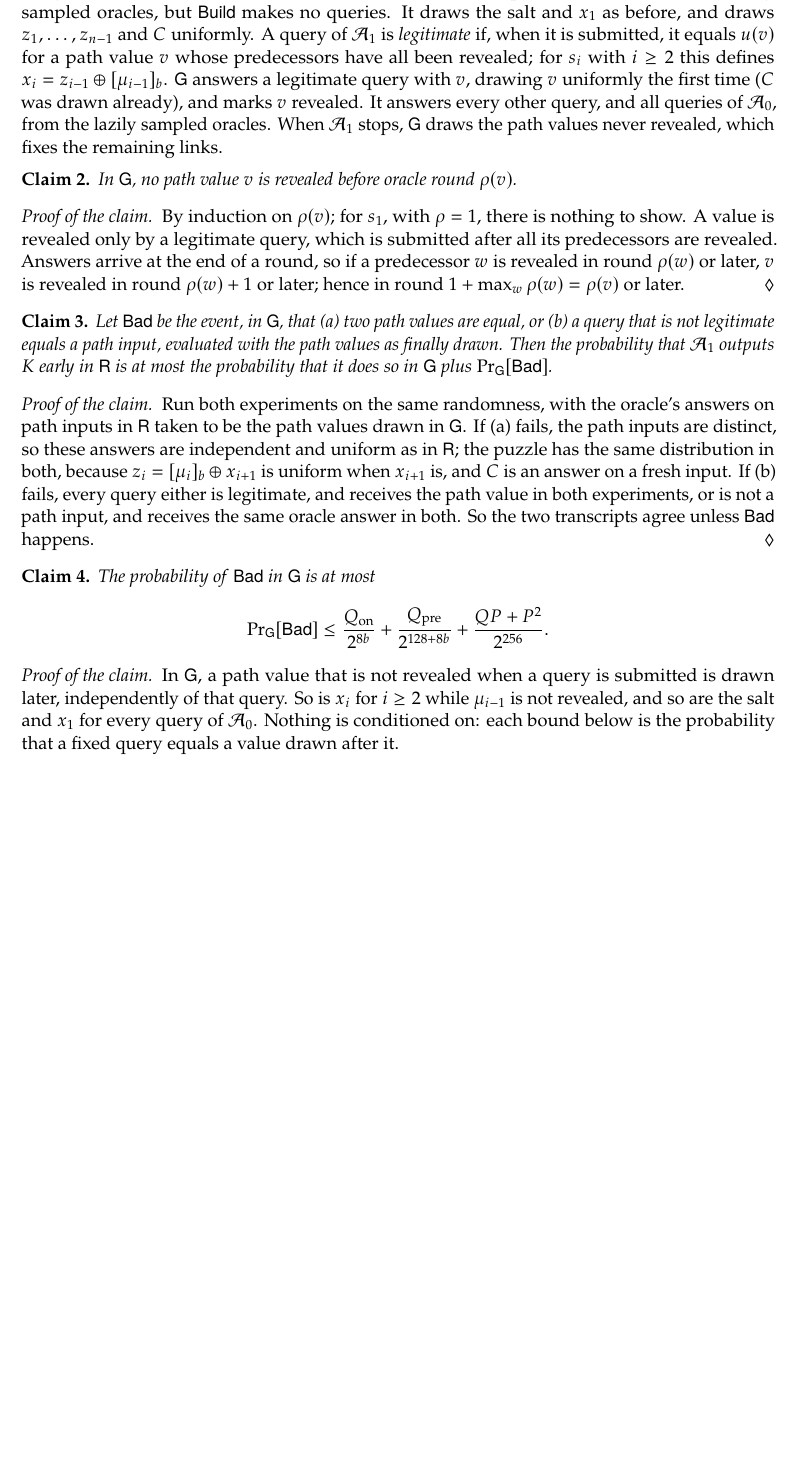
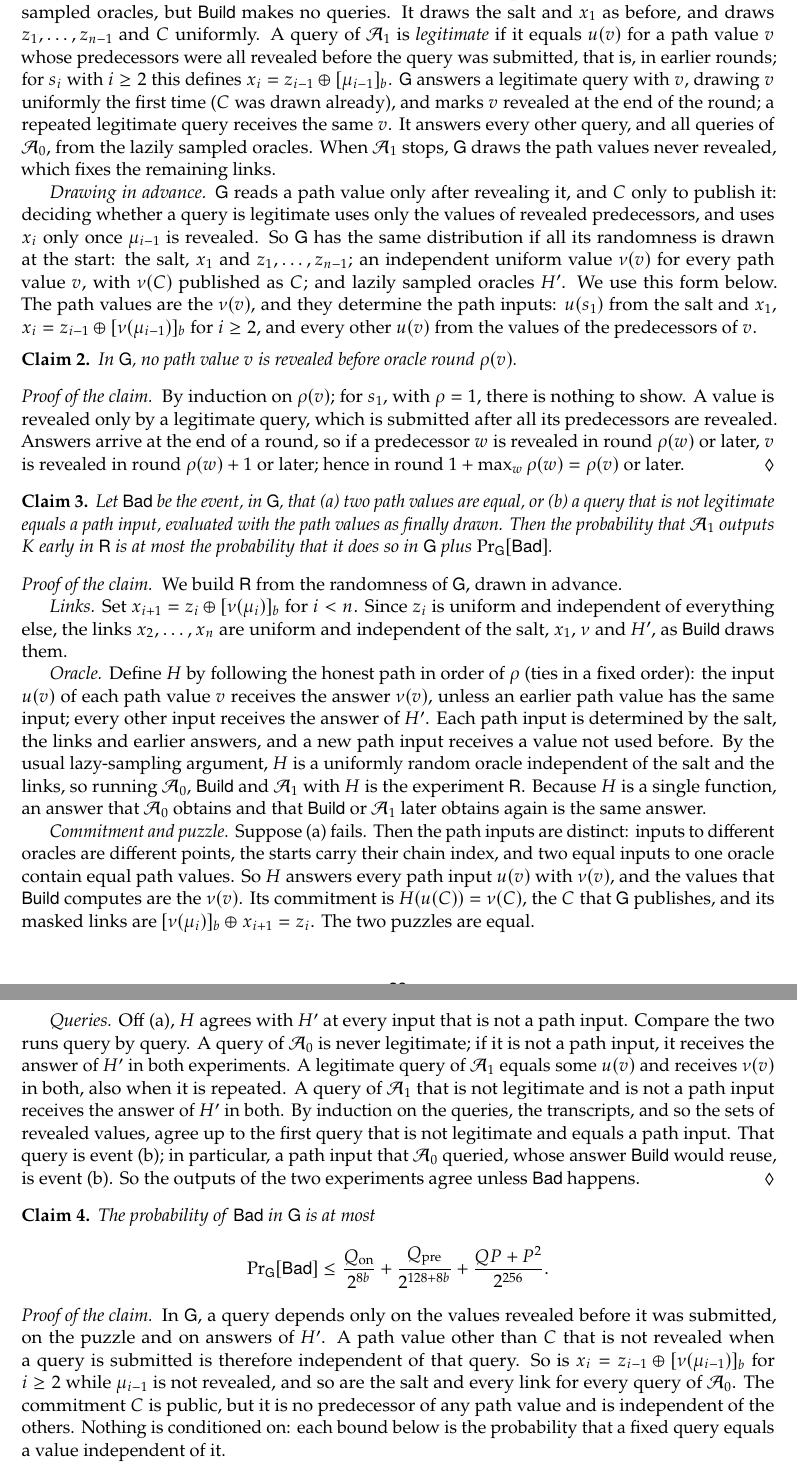
Before and after one commit to leanEthereum/leanSeal, a LaTeX paper (paper/leanseal.tex, which reads paper/sections/appendix-proof.tex): part of page 23 of 24 before the commit and two parts of pages 23 and 24 of 25 after it, the two joined at a grey line, cut so that both start at the same text, the shorter picture padded with empty space. Compiled offline with pdfLaTeX.

Commit message:
Proof: tighten the real-to-ideal step of the delay theorem
Rewrite Claim 2 in paper Appendix A and step (2) of SPEC §8. The ideal
game's randomness is drawn in advance, and the real experiment is built
from it: links from the masked links, and an oracle that answers each
path input with its path value. The argument now covers the published
commitment, answers cached by A_0, repeated queries and the values drawn
when A_1 stops. Legitimacy is decided against values revealed in earlier
rounds. Claim 3 and the conclusion use the same form; A_0's start
queries must guess every link, not only x_1.

SPEC §8: the link-guessing term is Q_on / 2^(8b), and the link width
also enters the precomputation term.

```diff
--- a/paper/sections/appendix-proof.tex
+++ b/paper/sections/appendix-proof.tex
@@ -14,7 +14,10 @@ For each chain $i$, let $y_{i,0} = s_i = \Hstart(\ctx, i, x_i)$ and $y_{i,k} = F
 Every path value $v$ other than $s_1$ satisfies $\rho(v) = 1 + \max_w \rho(w)$, the maximum taken over its predecessors $w$.
 
 \emph{The two experiments.}
-In the real experiment $\Real$, the oracles are random functions sampled lazily; $\Adv_0$ runs, $\Build$ runs, and $\Adv_1$ receives $Z$. The ideal experiment $\Ideal$ uses the same lazily sampled oracles, but $\Build$ makes no queries. It draws the salt and $x_1$ as before, and draws $z_1, \dots, z_{n-1}$ and $C$ uniformly. A query of $\Adv_1$ is \emph{legitimate} if, when it is submitted, it equals $u(v)$ for a path value $v$ whose predecessors have all been revealed; for $s_i$ with $i \ge 2$ this defines $x_i = z_{i-1} \oplus \trunc{\mu_{i-1}}{b}$. $\Ideal$ answers a legitimate query with $v$, drawing $v$ uniformly the first time ($C$ was drawn already), and marks $v$ revealed. It answers every other query, and all queries of $\Adv_0$, from the lazily sampled oracles. When $\Adv_1$ stops, $\Ideal$ draws the path values never revealed, which fixes the remaining links.
+In the real experiment $\Real$, the oracles are random functions sampled lazily; $\Adv_0$ runs, $\Build$ runs, and $\Adv_1$ receives $Z$. The ideal experiment $\Ideal$ uses the same lazily sampled oracles, but $\Build$ makes no queries. It draws the salt and $x_1$ as before, and draws $z_1, \dots, z_{n-1}$ and $C$ uniformly. A query of $\Adv_1$ is \emph{legitimate} if it equals $u(v)$ for a path value $v$ whose predecessors were all revealed before the query was submitted, that is, in earlier rounds; for $s_i$ with $i \ge 2$ this defines $x_i = z_{i-1} \oplus \trunc{\mu_{i-1}}{b}$. $\Ideal$ answers a legitimate query with $v$, drawing $v$ uniformly the first time ($C$ was drawn already), and marks $v$ revealed at the end of the round; a repeated legitimate query receives the same $v$. It answers every other query, and all queries of $\Adv_0$, from the lazily sampled oracles. When $\Adv_1$ stops, $\Ideal$ draws the path values never revealed, which fixes the remaining links.
+
+\emph{Drawing in advance.}
+$\Ideal$ reads a path value only after revealing it, and $C$ only to publish it: deciding whether a query is legitimate uses only the values of revealed predecessors, and uses $x_i$ only once $\mu_{i-1}$ is revealed. So $\Ideal$ has the same distribution if all its randomness is drawn at the start: the salt, $x_1$ and $z_1, \dots, z_{n-1}$; an independent uniform value $\nu(v)$ for every path value $v$, with $\nu(C)$ published as $C$; and lazily sampled oracles $H'$. We use this form below. The path values are the $\nu(v)$, and they determine the path inputs: $u(s_1)$ from the salt and $x_1$, $x_i = z_{i-1} \oplus \trunc{\nu(\mu_{i-1})}{b}$ for $i \ge 2$, and every other $u(v)$ from the values of the predecessors of $v$.
 
 \begin{claim}\label{claim:sequential}
 In $\Ideal$, no path value $v$ is revealed before oracle round $\rho(v)$.
@@ -27,7 +30,15 @@ By induction on $\rho(v)$; for $s_1$, with $\rho = 1$, there is nothing to show.
 Let $\Bad$ be the event, in $\Ideal$, that (a)~two path values are equal, or (b)~a query that is not legitimate equals a path input, evaluated with the path values as finally drawn. Then the probability that $\Adv_1$ outputs $K$ early in $\Real$ is at most the probability that it does so in $\Ideal$ plus $\Pr_{\Ideal}[\Bad]$.
 \end{claim}
 \begin{claimproof}
-Run both experiments on the same randomness, with the oracle's answers on path inputs in $\Real$ taken to be the path values drawn in $\Ideal$. If (a) fails, the path inputs are distinct, so these answers are independent and uniform as in $\Real$; the puzzle has the same distribution in both, because $z_i = \trunc{\mu_i}{b} \oplus x_{i+1}$ is uniform when $x_{i+1}$ is, and $C$ is an answer on a fresh input. If (b) fails, every query either is legitimate, and receives the path value in both experiments, or is not a path input, and receives the same oracle answer in both. So the two transcripts agree unless $\Bad$ happens.
+We build $\Real$ from the randomness of $\Ideal$, drawn in advance.
+
+\emph{Links.} Set $x_{i+1} = z_i \oplus \trunc{\nu(\mu_i)}{b}$ for $i < n$. Since $z_i$ is uniform and independent of everything else, the links $x_2, \dots, x_n$ are uniform and independent of the salt, $x_1$, $\nu$ and $H'$, as $\Build$ draws them.
+
+\emph{Oracle.} Define $H$ by following the honest path in order of $\rho$ (ties in a fixed order): the input $u(v)$ of each path value $v$ receives the answer $\nu(v)$, unless an earlier path value has the same input; every other input receives the answer of $H'$. Each path input is determined by the salt, the links and earlier answers, and a new path input receives a value not used before. By the usual lazy-sampling argument, $H$ is a uniformly random oracle independent of the salt and the links, so running $\Adv_0$, $\Build$ and $\Adv_1$ with $H$ is the experiment $\Real$. Because $H$ is a single function, an answer that $\Adv_0$ obtains and that $\Build$ or $\Adv_1$ later obtains again is the same answer.
+
+\emph{Commitment and puzzle.} Suppose (a) fails. Then the path inputs are distinct: inputs to different oracles are different points, the starts carry their chain index, and two equal inputs to one oracle contain equal path values. So $H$ answers every path input $u(v)$ with $\nu(v)$, and the values that $\Build$ computes are the $\nu(v)$. Its commitment is $H(u(C)) = \nu(C)$, the $C$ that $\Ideal$ publishes, and its masked links are $\trunc{\nu(\mu_i)}{b} \oplus x_{i+1} = z_i$. The two puzzles are equal.
+
+\emph{Queries.} Off (a), $H$ agrees with $H'$ at every input that is not a path input. Compare the two runs query by query. A query of $\Adv_0$ is never legitimate; if it is not a path input, it receives the answer of $H'$ in both experiments. A legitimate query of $\Adv_1$ equals some $u(v)$ and receives $\nu(v)$ in both, also when it is repeated. A query of $\Adv_1$ that is not legitimate and is not a path input receives the answer of $H'$ in both. By induction on the queries, the transcripts, and so the sets of revealed values, agree up to the first query that is not legitimate and equals a path input. That query is event (b); in particular, a path input that $\Adv_0$ queried, whose answer $\Build$ would reuse, is event (b). So the outputs of the two experiments agree unless $\Bad$ happens.
 \end{claimproof}
 
 \begin{claim}\label{claim:bad}
@@ -37,7 +48,7 @@ The probability of\/ $\Bad$ in\/ $\Ideal$ is at most
 \]
 \end{claim}
 \begin{claimproof}
-In $\Ideal$, a path value that is not revealed when a query is submitted is drawn later, independently of that query. So is $x_i$ for $i \ge 2$ while $\mu_{i-1}$ is not revealed, and so are the salt and $x_1$ for every query of $\Adv_0$. Nothing is conditioned on: each bound below is the probability that a fixed query equals a value drawn after it.
+In $\Ideal$, a query depends only on the values revealed before it was submitted, on the puzzle and on answers of $H'$. A path value other than $C$ that is not revealed when a query is submitted is therefore independent of that query. So is $x_i = z_{i-1} \oplus \trunc{\nu(\mu_{i-1})}{b}$ for $i \ge 2$ while $\mu_{i-1}$ is not revealed, and so are the salt and every link for every query of $\Adv_0$. The commitment $C$ is public, but it is no predecessor of any path value and is independent of the others. Nothing is conditioned on: each bound below is the probability that a fixed query equals a value independent of it.
 \begin{itemize}[leftmargin=1.5em]
   \item Event (a): there are at most $P^2$ pairs of independent uniform 32-byte values, so its probability is at most $P^2 / 2^{256}$.
   \item Event (b), queries to $\Hstart$: a query names one index $i$ and equals $u(s_i)$ only if it contains $x_i$. A query of $\Adv_1$ with $i = 1$ is legitimate whenever it equals $u(s_1)$. One with $i \ge 2$ that is not legitimate was submitted while $\mu_{i-1}$ was not revealed, so it contains $x_i$ with probability $2^{-8b}$; this case needs $n \ge 2$. A query of $\Adv_0$ must also contain the salt, so it succeeds with probability $2^{-(128 + 8b)}$.
```
Also changed, not shown: SPEC.md (+3 -3 lines), paper/sections/appendix-proof.tex (2 more changed lines).
